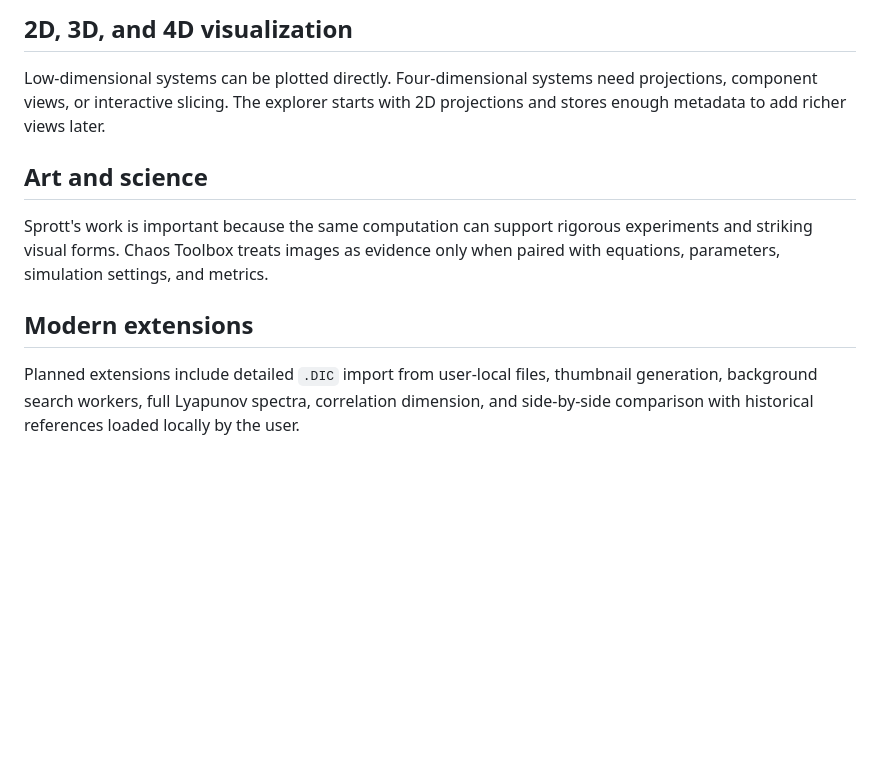
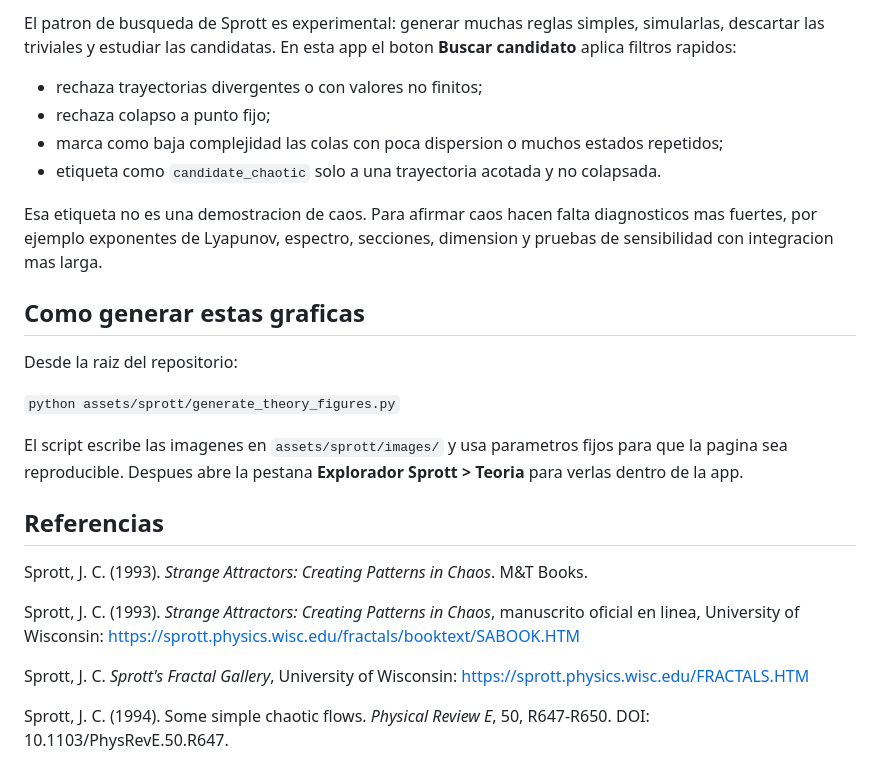
Before and after one commit to Xerkkun/Toolbox-chaos, a Markdown page: assets/sprott/theory_intro.md, the part around one of its changes. GitHub-like rendering; blank space fills up the shorter version.

```diff
--- a/assets/sprott/theory_intro.md
+++ b/assets/sprott/theory_intro.md
@@ -69,19 +91,40 @@ $$C(r)=\frac{2}{N(N-1)}\sum_{i<j}\mathbf{1}\{\|x_i-x_j\|<r\}$$
 
-## 2D, 3D, and 4D visualization
+El patron de busqueda de Sprott es experimental: generar muchas reglas simples,
+simularlas, descartar las triviales y estudiar las candidatas. En esta app el
+boton **Buscar candidato** aplica filtros rapidos:
 
-Low-dimensional systems can be plotted directly. Four-dimensional systems need
-projections, component views, or interactive slicing. The explorer starts with
-2D projections and stores enough metadata to add richer views later.
+- rechaza trayectorias divergentes o con valores no finitos;
+- rechaza colapso a punto fijo;
+- marca como baja complejidad las colas con poca dispersion o muchos estados
+  repetidos;
+- etiqueta como `candidate_chaotic` solo a una trayectoria acotada y no
+  colapsada.
 
-## Art and science
+Esa etiqueta no es una demostracion de caos. Para afirmar caos hacen falta
+diagnosticos mas fuertes, por ejemplo exponentes de Lyapunov, espectro,
+secciones, dimension y pruebas de sensibilidad con integracion mas larga.
 
-Sprott's work is important because the same computation can support rigorous
-experiments and striking visual forms. Chaos Toolbox treats images as evidence
-only when paired with equations, parameters, simulation settings, and metrics.
+## Como generar estas graficas
 
-## Modern extensions
+Desde la raiz del repositorio:
 
-Planned extensions include detailed `.DIC` import from user-local files,
-thumbnail generation, background search workers, full Lyapunov spectra,
-correlation dimension, and side-by-side comparison with historical references
-loaded locally by the user.
+`python assets/sprott/generate_theory_figures.py`
+
+El script escribe las imagenes en `assets/sprott/images/` y usa parametros
+fijos para que la pagina sea reproducible. Despues abre la pestana
+**Explorador Sprott > Teoria** para verlas dentro de la app.
+
+## Referencias
+
+Sprott, J. C. (1993). *Strange Attractors: Creating Patterns in Chaos*. M&T
+Books.
+
+Sprott, J. C. (1993). *Strange Attractors: Creating Patterns in Chaos*,
+manuscrito oficial en linea, University of Wisconsin:
+https://sprott.physics.wisc.edu/fractals/booktext/SABOOK.HTM
+
+Sprott, J. C. *Sprott's Fractal Gallery*, University of Wisconsin:
+https://sprott.physics.wisc.edu/FRACTALS.HTM
+
+Sprott, J. C. (1994). Some simple chaotic flows. *Physical Review E*, 50,
+R647-R650. DOI: 10.1103/PhysRevE.50.R647.
```
Also changed, not shown: other parts of assets/sprott/theory_intro.md (+66 -44 lines), assets/sprott/code_grammar.md (+12 -9 lines), assets/sprott/images/henon_like_synthetic_sprott_theory.png (added), assets/sprott/images/logistic_bifurcation_sprott_theory.png (added), assets/sprott/images/sprott_five_term_flow_theory.png (added), 7 other files.
